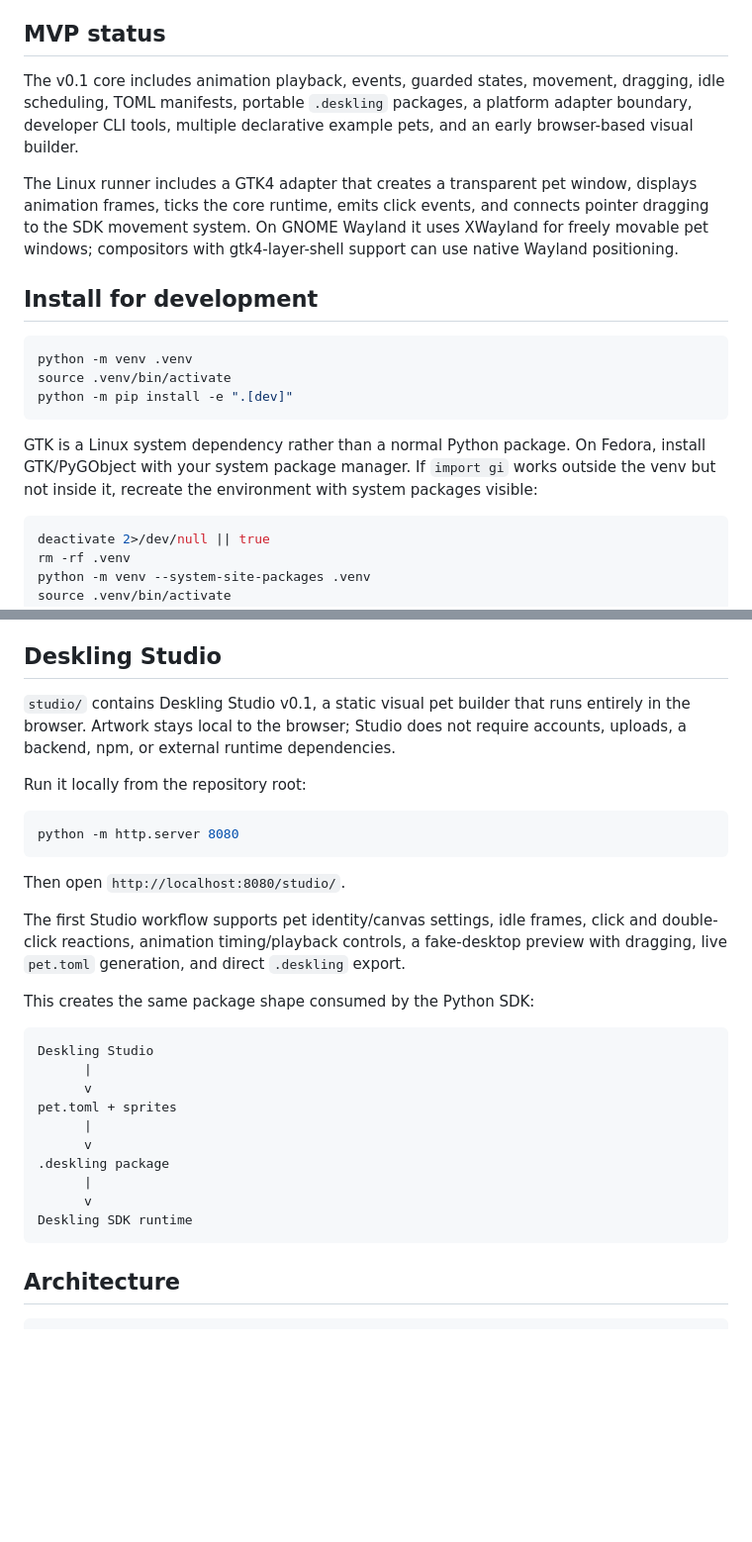
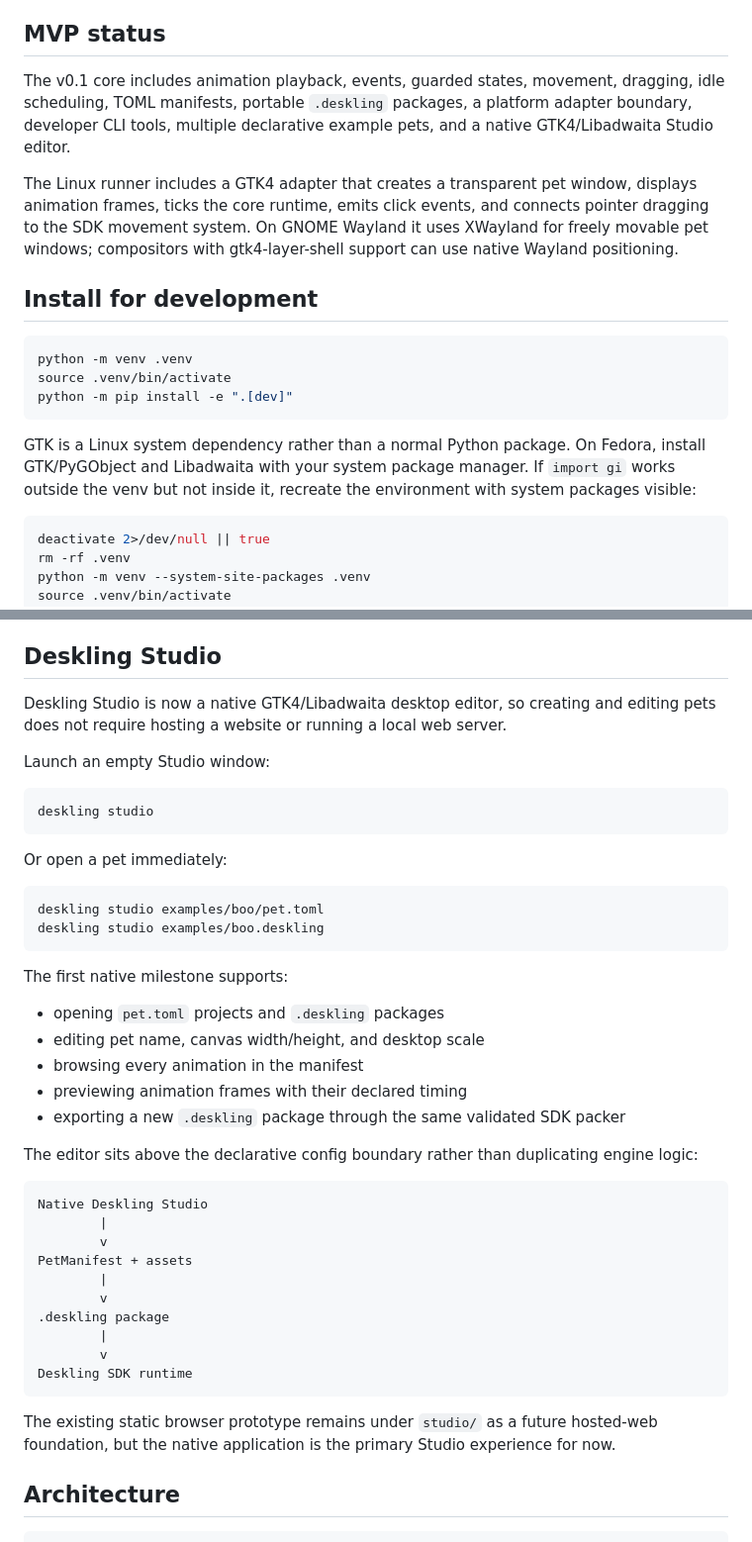
Before and after one commit to miflow13/Deskling-SDK, a Markdown page: README.md, 2 parts joined by grey strips. Shown at 99% size. Drawn GitHub-style; blank space fills up the shorter version.

Commit message:
docs: make native Deskling Studio the primary editor

````diff
--- a/README.md
+++ b/README.md
@@ -6,7 +6,7 @@ Deskling SDK is a small, composition-first, event-driven Python framework for bu
 
 ## MVP status
 
-The v0.1 core includes animation playback, events, guarded states, movement, dragging, idle scheduling, TOML manifests, portable `.deskling` packages, a platform adapter boundary, developer CLI tools, multiple declarative example pets, and an early browser-based visual builder.
+The v0.1 core includes animation playback, events, guarded states, movement, dragging, idle scheduling, TOML manifests, portable `.deskling` packages, a platform adapter boundary, developer CLI tools, multiple declarative example pets, and a native GTK4/Libadwaita Studio editor.
 
 The Linux runner includes a GTK4 adapter that creates a transparent pet window, displays animation frames, ticks the core runtime, emits click events, and connects pointer dragging to the SDK movement system. On GNOME Wayland it uses XWayland for freely movable pet windows; compositors with gtk4-layer-shell support can use native Wayland positioning.
 
@@ -18,7 +18,7 @@ source .venv/bin/activate
 python -m pip install -e ".[dev]"
 ```
 
-GTK is a Linux system dependency rather than a normal Python package. On Fedora, install GTK/PyGObject with your system package manager. If `import gi` works outside the venv but not inside it, recreate the environment with system packages visible:
+GTK is a Linux system dependency rather than a normal Python package. On Fedora, install GTK/PyGObject and Libadwaita with your system package manager. If `import gi` works outside the venv but not inside it, recreate the environment with system packages visible:
 
 ```bash
 deactivate 2>/dev/null || true
@@ -74,32 +74,45 @@ Package loading checks archive paths and entry types before extraction, rejects
 
 ## Deskling Studio
 
-`studio/` contains Deskling Studio v0.1, a static visual pet builder that runs entirely in the browser. Artwork stays local to the browser; Studio does not require accounts, uploads, a backend, npm, or external runtime dependencies.
+Deskling Studio is now a native GTK4/Libadwaita desktop editor, so creating and editing pets does not require hosting a website or running a local web server.
 
-Run it locally from the repository root:
+Launch an empty Studio window:
 
 ```bash
-python -m http.server 8080
+deskling studio
 ```
 
-Then open `http://localhost:8080/studio/`.
+Or open a pet immediately:
 
-The first Studio workflow supports pet identity/canvas settings, idle frames, click and double-click reactions, animation timing/playback controls, a fake-desktop preview with dragging, live `pet.toml` generation, and direct `.deskling` export.
+```bash
+deskling studio examples/boo/pet.toml
+deskling studio examples/boo.deskling
+```
 
-This creates the same package shape consumed by the Python SDK:
+The first native milestone supports:
+
+- opening `pet.toml` projects and `.deskling` packages
+- editing pet name, canvas width/height, and desktop scale
+- browsing every animation in the manifest
+- previewing animation frames with their declared timing
+- exporting a new `.deskling` package through the same validated SDK packer
+
+The editor sits above the declarative config boundary rather than duplicating engine logic:
 
 ```text
-Deskling Studio
-      |
-      v
-pet.toml + sprites
-      |
-      v
+Native Deskling Studio
+        |
+        v
+PetManifest + assets
+        |
+        v
 .deskling package
-      |
-      v
+        |
+        v
 Deskling SDK runtime
 ```
+
+The existing static browser prototype remains under `studio/` as a future hosted-web foundation, but the native application is the primary Studio experience for now.
 
 ## Architecture
 
````
